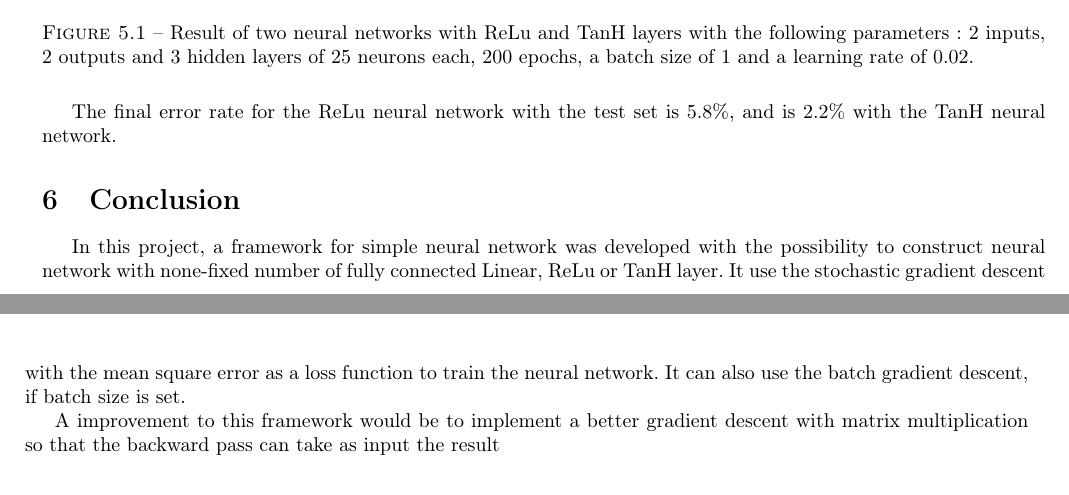
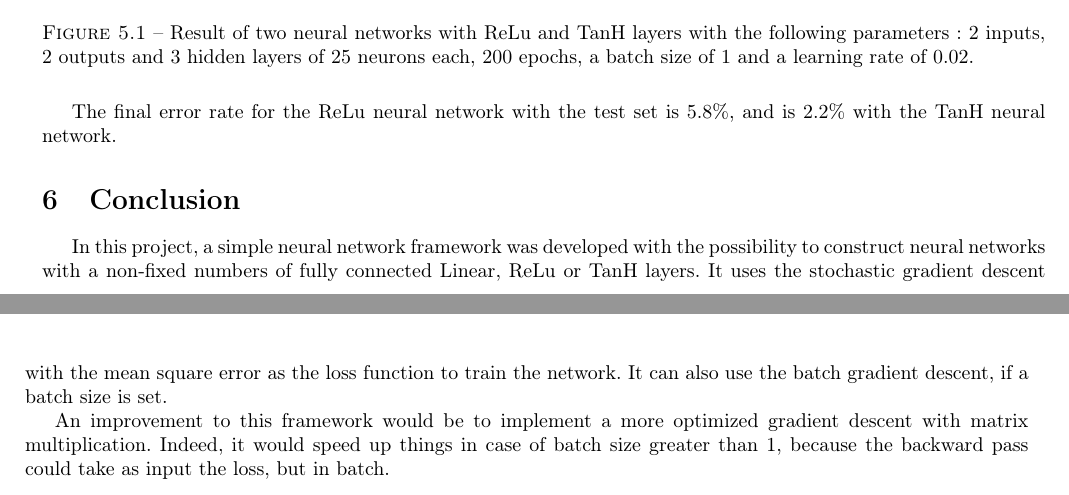
Before and after one commit to JambonSama/deep_learning_projects, a LaTeX document (report2/main.tex, which reads report2/06_conclusion.tex): two parts of pages 5 and 6 of 10, joined at a grey line, cut so that both start at the same text. Compiled offline with pdfLaTeX.

Commit message:
modified : Project 2 report correction.

```diff
--- a/report2/06_conclusion.tex
+++ b/report2/06_conclusion.tex
@@ -1,4 +1,6 @@
 \section{Conclusion}
-In this project, a framework for simple neural network was developed with the possibility to construct neural network  with none-fixed number of fully connected Linear, ReLu or TanH layer. It use the stochastic gradient descent with the mean square error as a loss function to train the neural network. It can also use the batch gradient descent, if batch size is set.
+In this project, a simple neural network framework was developed with the possibility to construct neural networks  with a non-fixed numbers of fully connected Linear, ReLu or TanH layers.
+It uses the stochastic gradient descent with the mean square error as the loss function to train the network.
+It can also use the batch gradient descent, if a batch size is set.
 
-A improvement to this framework would be to implement a better gradient descent with matrix multiplication so that the backward pass can take as input the result
+An improvement to this framework would be to implement a more optimized gradient descent with matrix multiplication. Indeed, it would speed up things in case of batch size greater than 1, because the backward pass could take as input the loss, but in batch.
```
Also changed, not shown: report2/a_NeuralNetwork.tex (+1 -1 lines), report2/b_layer.tex (+1 -1 lines), report2/c_code.tex (+1 -1 lines).
